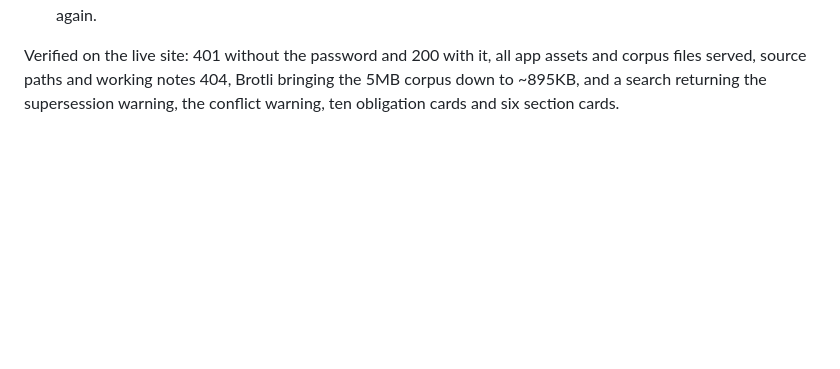
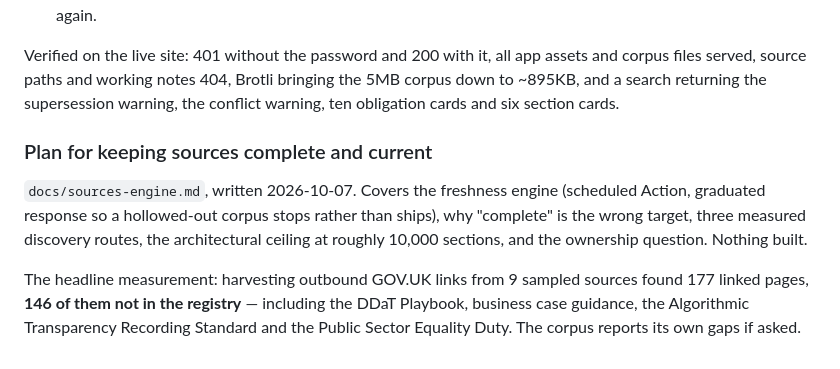
Before and after one commit to publicdigital/delivery-compass, a Markdown page: HANDOVER.md, the part around the change. Rendered like a GitHub page; blank space fills up the shorter version.

```diff
--- a/HANDOVER.md
+++ b/HANDOVER.md
@@ -585,3 +585,15 @@ Verified on the live site: 401 without the password and 200 with it, all app ass
 and corpus files served, source paths and working notes 404, Brotli bringing the 5MB
 corpus down to ~895KB, and a search returning the supersession warning, the conflict
 warning, ten obligation cards and six section cards.
+
+### Plan for keeping sources complete and current
+
+`docs/sources-engine.md`, written 2026-10-07. Covers the freshness engine (scheduled
+Action, graduated response so a hollowed-out corpus stops rather than ships), why
+"complete" is the wrong target, three measured discovery routes, the architectural
+ceiling at roughly 10,000 sections, and the ownership question. Nothing built.
+
+The headline measurement: harvesting outbound GOV.UK links from 9 sampled sources
+found 177 linked pages, **146 of them not in the registry** — including the DDaT
+Playbook, business case guidance, the Algorithmic Transparency Recording Standard and
+the Public Sector Equality Duty. The corpus reports its own gaps if asked.
```
Also changed, not shown: docs/sources-engine.md (added, +193 -0 lines).
